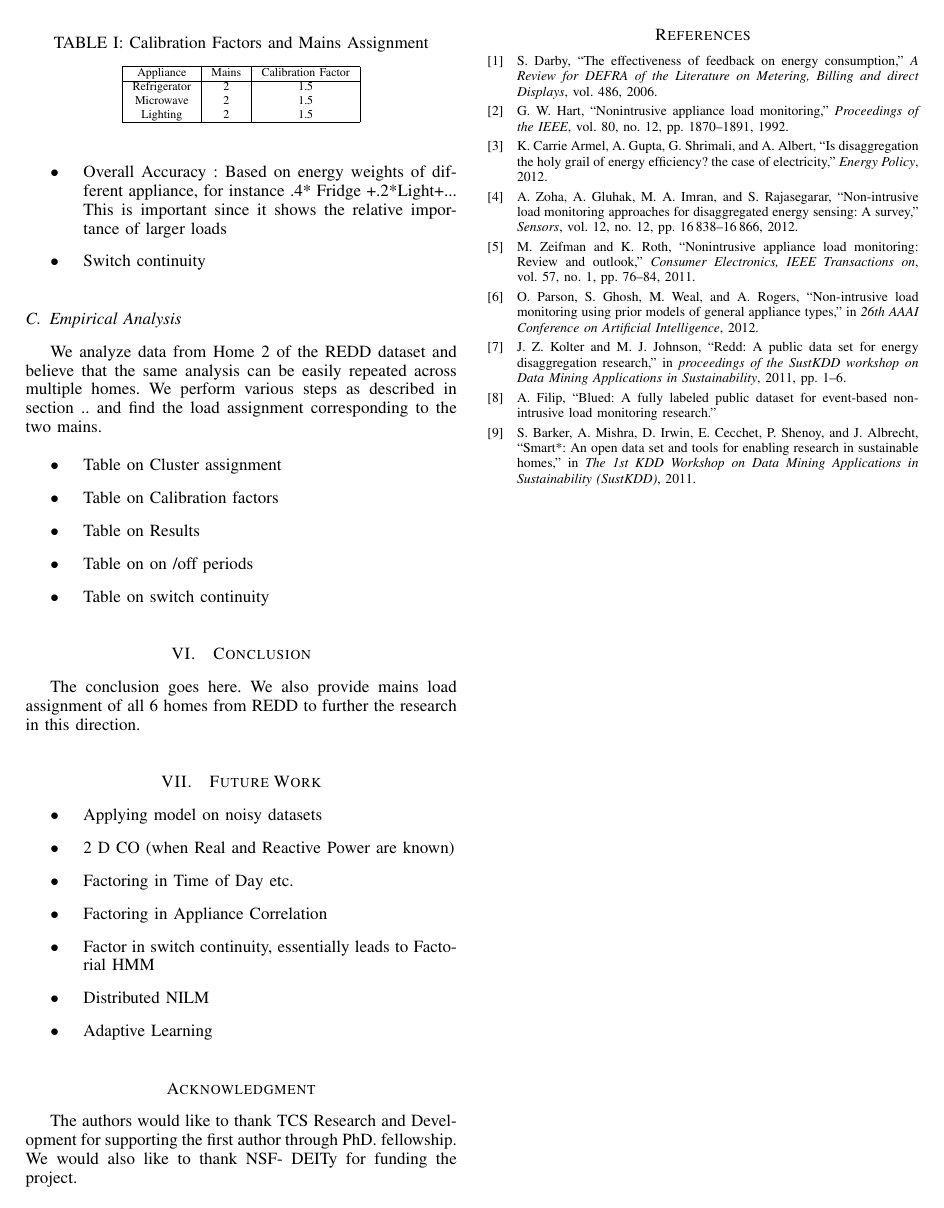
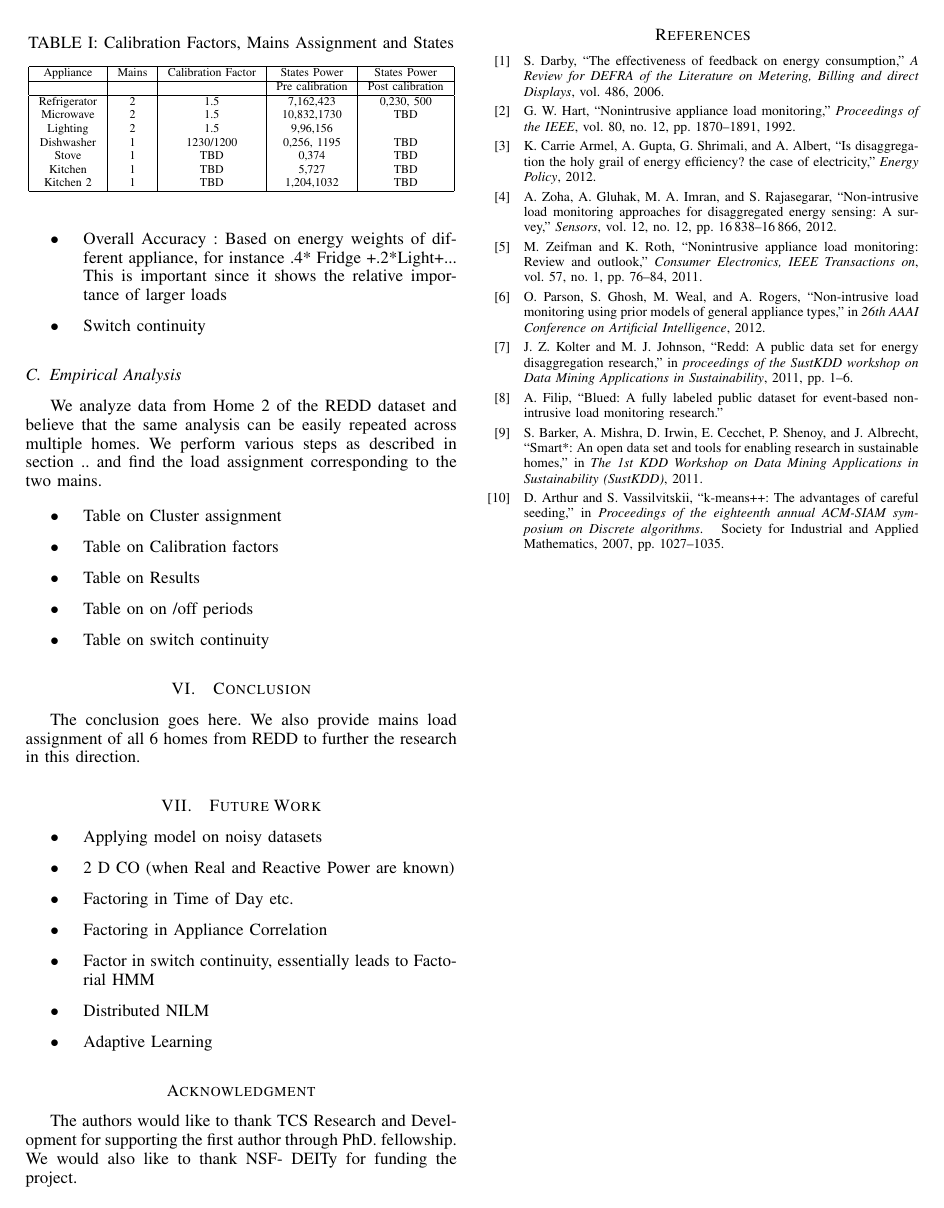
Before and after one commit to nipunbatra/nilm, a LaTeX paper (paper/icmla.tex, which reads paper/references.bib): page 4 of 4. The pictures show the PDF file paper/icmla.pdf that the author committed with the source.

Commit message:
Completed analysis without recalibration

```diff
--- a/paper/icmla.tex
+++ b/paper/icmla.tex
@@ -337,19 +338,46 @@ We analyze data from Home 2 of the REDD dataset and believe that the same analys
 %\renewcommand{\arraystretch}{1.3}
 % if using array.sty, it might be a good idea to tweak the value of
 % \extrarowheight as needed to properly center the text within the cells
-\caption{Calibration Factors and Mains Assignment}
+\caption{Calibration Factors, Mains Assignment and States}
 \label{calibration_factors}
 \centering
 %% Some packages, such as MDW tools, offer better commands for making tables
 %% than the plain LaTeX2e tabular which is used here.
-\begin{tabular}{|c|c|c|}
+\begin{tabular}{|c|c|c|c|c|}
 \hline
-Appliance & Mains & Calibration Factor\\
+Appliance & Mains & Calibration Factor& States Power& States Power\\
 \hline
-Refrigerator & 2&1.5\\
-Microwave & 2&1.5\\
-Lighting & 2&1.5\\
-Dishwasher & 1&1230/1200\\
+&&&Pre calibration&Post calibration\\
+\hline
+Refrigerator & 2&1.5 & 7,162,423 & 0,230, 500\\
+Microwave & 2&1.5&10,832,1730& TBD\\
+Lighting & 2&1.5& 9,96,156&\\
+Dishwasher & 1&1230/1200& 0,256, 1195 & TBD\\
+Stove& 1 & TBD & 0,374& TBD\\
+Kitchen & 1 & TBD & 5,727 & TBD\\
+Kitchen 2 & 1 & TBD & 1,204,1032 & TBD\\
+
+
+\hline
+
+\end{tabular}
+\end{table}
+
+\begin{tabular}{|c|c|c|c|c|}
+\hline
+Appliance & RMS Error & Without DaCo, Without recal& With Daco without recal& Without DaCo with recal& With Daco with recal\\
+\hline
+&&&Pre calibration&Post calibration\\
+\hline
+Refrigerator & 2&1.5 & 7,162,423 & 0,230, 500\\
+Microwave & 2&1.5&10,832,1730& TBD\\
+Lighting & 2&1.5& 9,96,156&\\
+Dishwasher & 1&1230/1200& 0,256, 1195 & TBD\\
+Stove& 1 & TBD & 0,374& TBD\\
+Kitchen & 1 & TBD & 5,727 & TBD\\
+Kitchen 2 & 1 & TBD & 1,204,1032 & TBD\\
+
+
 \hline
 
 \end{tabular}
--- a/paper/references.bib
+++ b/paper/references.bib
@@ -131,3 +131,12 @@ series = {BuildSys 2012}
   year={2011},
   publisher={IEEE}
 }
+
+@inproceedings{kmeansplusplus,
+  title={k-means++: The advantages of careful seeding},
+  author={Arthur, David and Vassilvitskii, Sergei},
+  booktitle={Proceedings of the eighteenth annual ACM-SIAM symposium on Discrete algorithms},
+  pages={1027--1035},
+  year={2007},
+  organization={Society for Industrial and Applied Mathematics}
+}
```
Also changed, not shown: paper/icmla.pdf, paper/icmla.tex (1 more changed lines), 10 other files.
